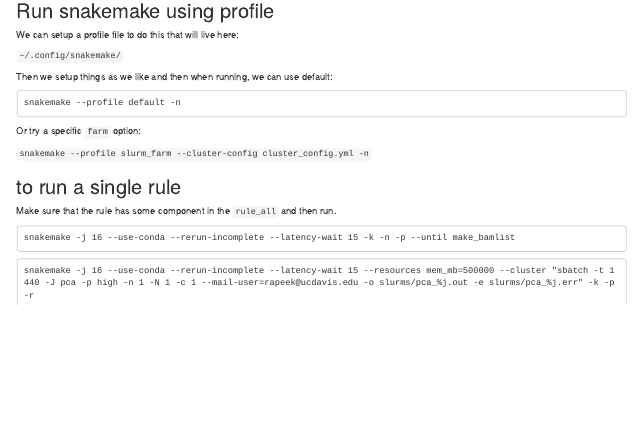
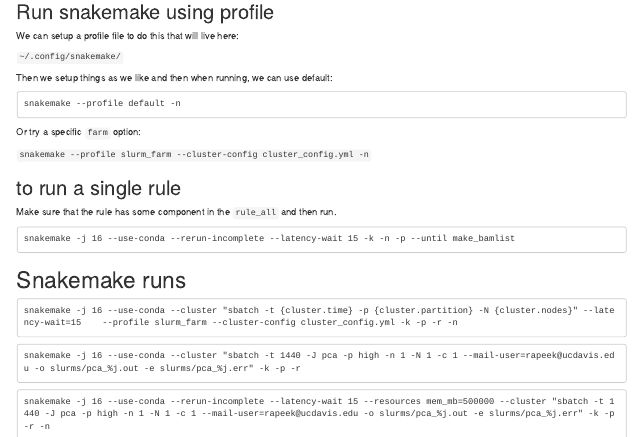
Before and after one commit to ryanpeek/radseq_snakemake, an R Markdown document (general_snakemake_notes.Rmd): the page in a window 1100 px wide, from 2510 px down. Rendered offline with R 4.5, knitr and Pandoc, with nearby package versions; drawn as R Markdown's standard HTML page in place of the format the file asks for.

Commit message:
update rmd

````diff
--- a/general_snakemake_notes.Rmd
+++ b/general_snakemake_notes.Rmd
@@ -246,6 +246,17 @@ Make sure that the rule has some component in the `rule_all` and then run.
 snakemake -j 16 --use-conda --rerun-incomplete --latency-wait 15 -k -n -p --until make_bamlist
 ```
 
+# Snakemake runs
+
 ```
-snakemake -j 16 --use-conda --rerun-incomplete --latency-wait 15 --resources mem_mb=500000 --cluster "sbatch -t 1440 -J pca -p high -n 1 -N 1 -c 1 --mail-user=rapeek@ucdavis.edu -o slurms/pca_%j.out -e slurms/pca_%j.err" -k -p -r
+snakemake -j 16 --use-conda --cluster "sbatch -t {cluster.time} -p {cluster.partition} -N {cluster.nodes}" --latency-wait=15	--profile slurm_farm --cluster-config cluster_config.yml -k -p -r -n
 ```
+
+
+```
+snakemake -j 16 --use-conda --cluster "sbatch -t 1440 -J pca -p high -n 1 -N 1 -c 1 --mail-user=rapeek@ucdavis.edu -o slurms/pca_%j.out -e slurms/pca_%j.err" -k -p -r
+```
+
+```
+snakemake -j 16 --use-conda --rerun-incomplete --latency-wait 15 --resources mem_mb=500000 --cluster "sbatch -t 1440 -J pca -p high -n 1 -N 1 -c 1 --mail-user=rapeek@ucdavis.edu -o slurms/pca_%j.out -e slurms/pca_%j.err" -k -p -r -n
+```
````
